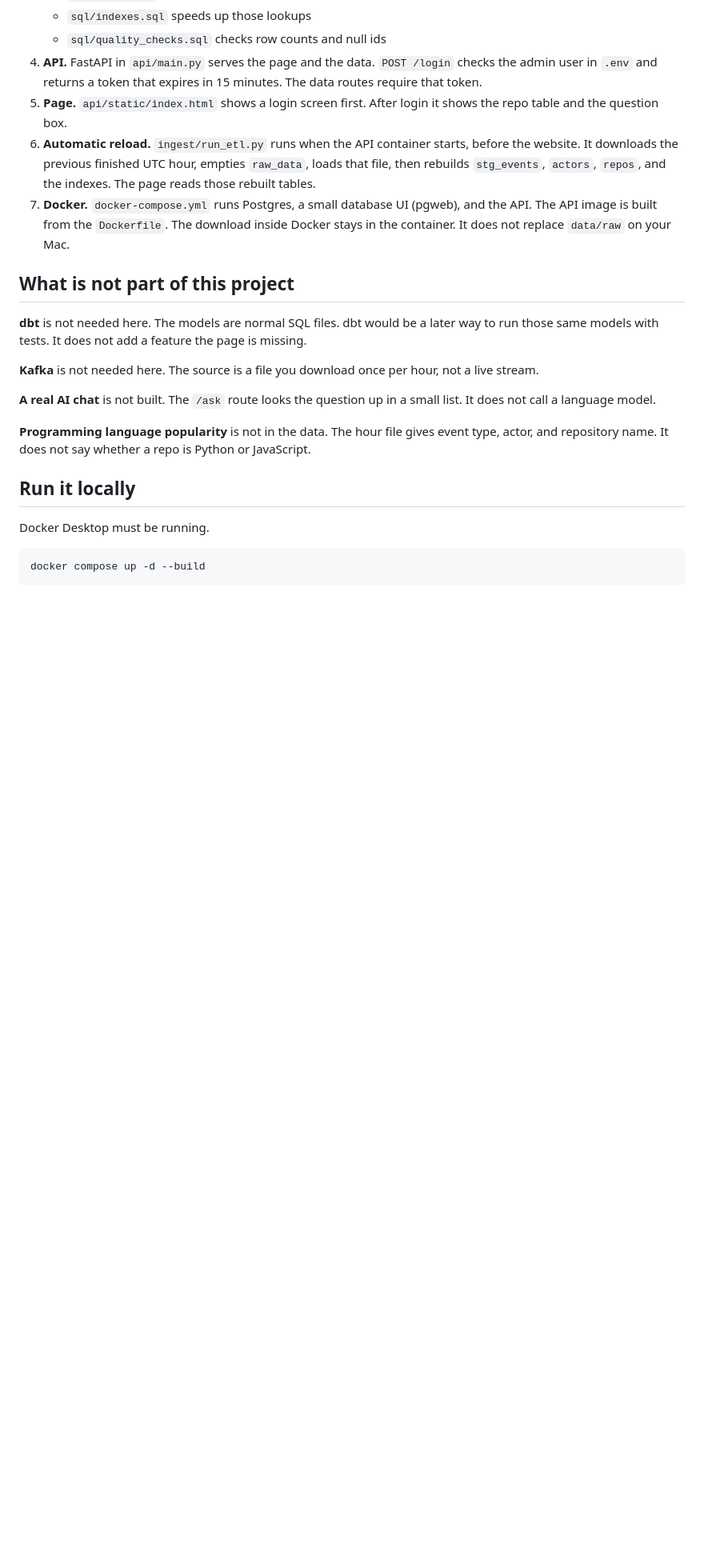
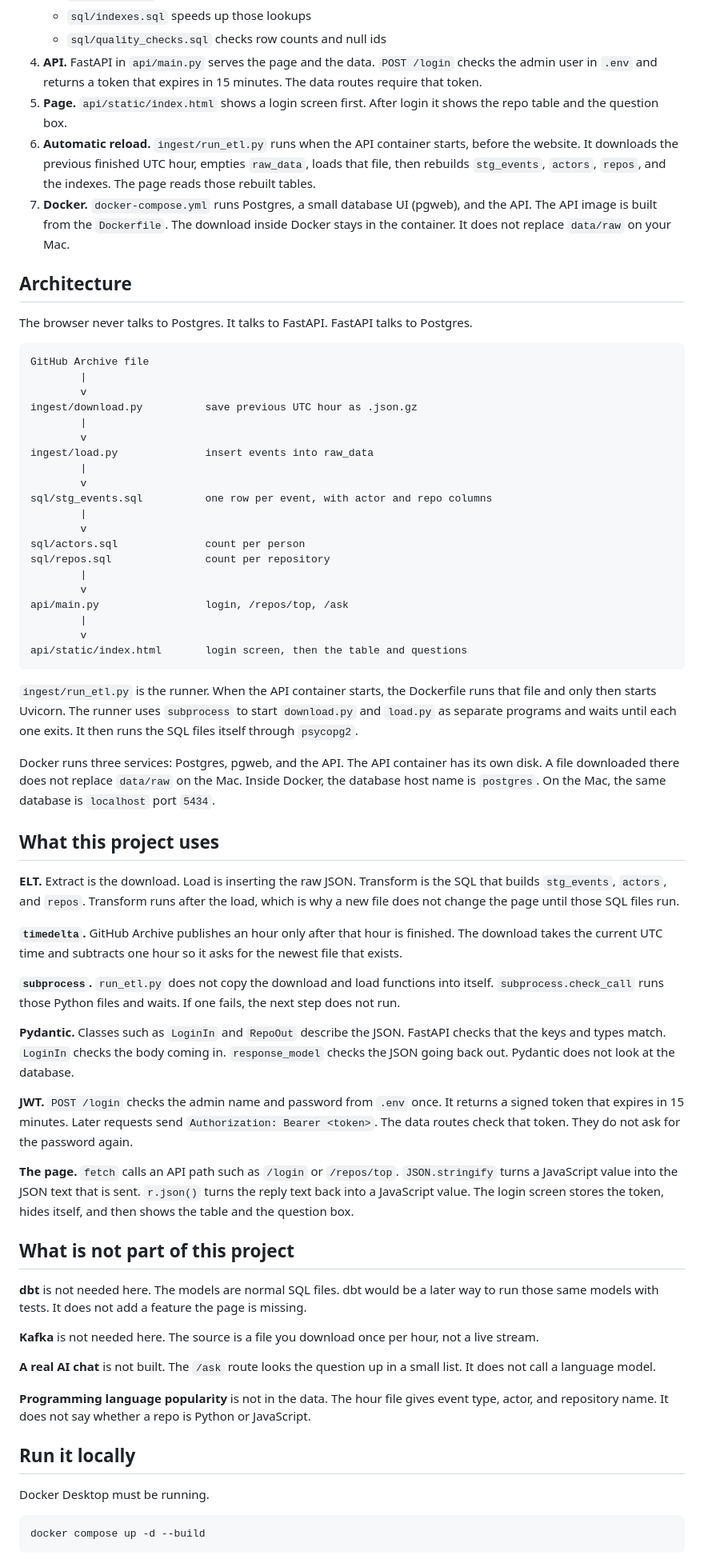
Before and after one commit to aman2175/DataGuard, a Markdown page: README.md, the part around the change. Shown at 80% size. Rendered like a GitHub page; blank space fills up the shorter version.

````diff
--- a/README.md
+++ b/README.md
@@ -20,6 +20,51 @@ This is not a chat product. The question box only accepts those three phrases an
 5. **Page.** `api/static/index.html` shows a login screen first. After login it shows the repo table and the question box.
 6. **Automatic reload.** `ingest/run_etl.py` runs when the API container starts, before the website. It downloads the previous finished UTC hour, empties `raw_data`, loads that file, then rebuilds `stg_events`, `actors`, `repos`, and the indexes. The page reads those rebuilt tables.
 7. **Docker.** `docker-compose.yml` runs Postgres, a small database UI (pgweb), and the API. The API image is built from the `Dockerfile`. The download inside Docker stays in the container. It does not replace `data/raw` on your Mac.
+
+## Architecture
+
+The browser never talks to Postgres. It talks to FastAPI. FastAPI talks to Postgres.
+
+```text
+GitHub Archive file
+        |
+        v
+ingest/download.py          save previous UTC hour as .json.gz
+        |
+        v
+ingest/load.py              insert events into raw_data
+        |
+        v
+sql/stg_events.sql          one row per event, with actor and repo columns
+        |
+        v
+sql/actors.sql              count per person
+sql/repos.sql               count per repository
+        |
+        v
+api/main.py                 login, /repos/top, /ask
+        |
+        v
+api/static/index.html       login screen, then the table and questions
+```
+
+`ingest/run_etl.py` is the runner. When the API container starts, the Dockerfile runs that file and only then starts Uvicorn. The runner uses `subprocess` to start `download.py` and `load.py` as separate programs and waits until each one exits. It then runs the SQL files itself through `psycopg2`.
+
+Docker runs three services: Postgres, pgweb, and the API. The API container has its own disk. A file downloaded there does not replace `data/raw` on the Mac. Inside Docker, the database host name is `postgres`. On the Mac, the same database is `localhost` port `5434`.
+
+## What this project uses
+
+**ELT.** Extract is the download. Load is inserting the raw JSON. Transform is the SQL that builds `stg_events`, `actors`, and `repos`. Transform runs after the load, which is why a new file does not change the page until those SQL files run.
+
+**`timedelta`.** GitHub Archive publishes an hour only after that hour is finished. The download takes the current UTC time and subtracts one hour so it asks for the newest file that exists.
+
+**`subprocess`.** `run_etl.py` does not copy the download and load functions into itself. `subprocess.check_call` runs those Python files and waits. If one fails, the next step does not run.
+
+**Pydantic.** Classes such as `LoginIn` and `RepoOut` describe the JSON. FastAPI checks that the keys and types match. `LoginIn` checks the body coming in. `response_model` checks the JSON going back out. Pydantic does not look at the database.
+
+**JWT.** `POST /login` checks the admin name and password from `.env` once. It returns a signed token that expires in 15 minutes. Later requests send `Authorization: Bearer <token>`. The data routes check that token. They do not ask for the password again.
+
+**The page.** `fetch` calls an API path such as `/login` or `/repos/top`. `JSON.stringify` turns a JavaScript value into the JSON text that is sent. `r.json()` turns the reply text back into a JavaScript value. The login screen stores the token, hides itself, and then shows the table and the question box.
 
 ## What is not part of this project
 
````
